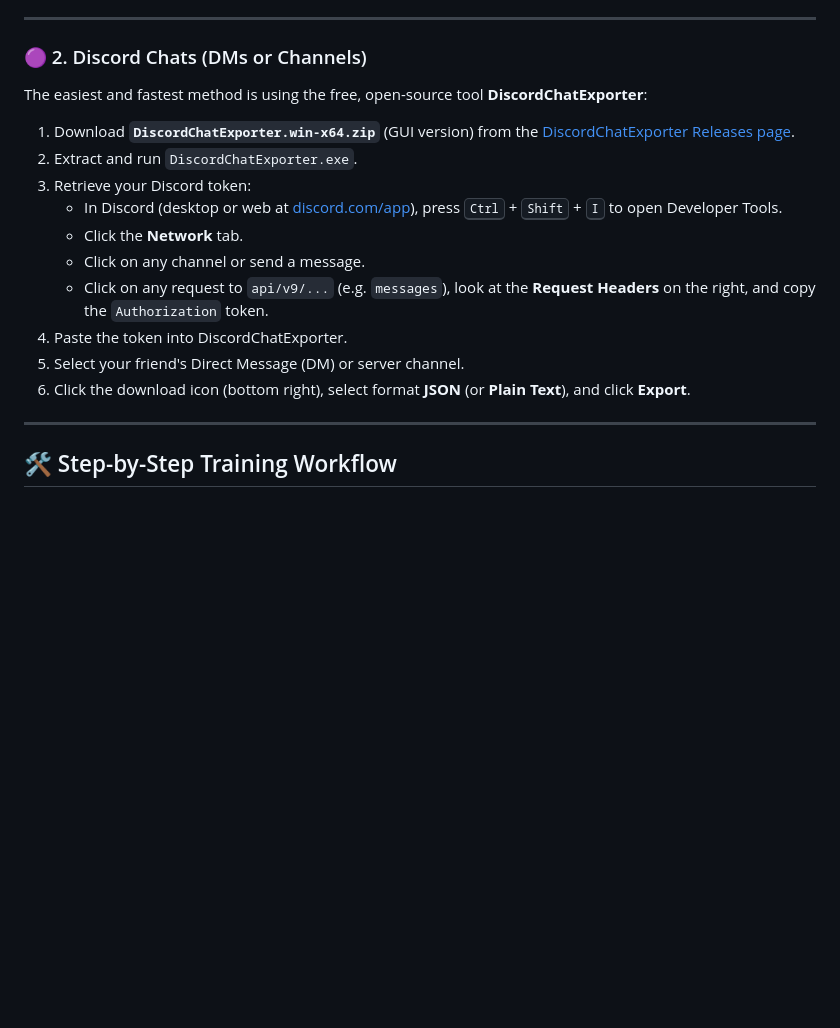
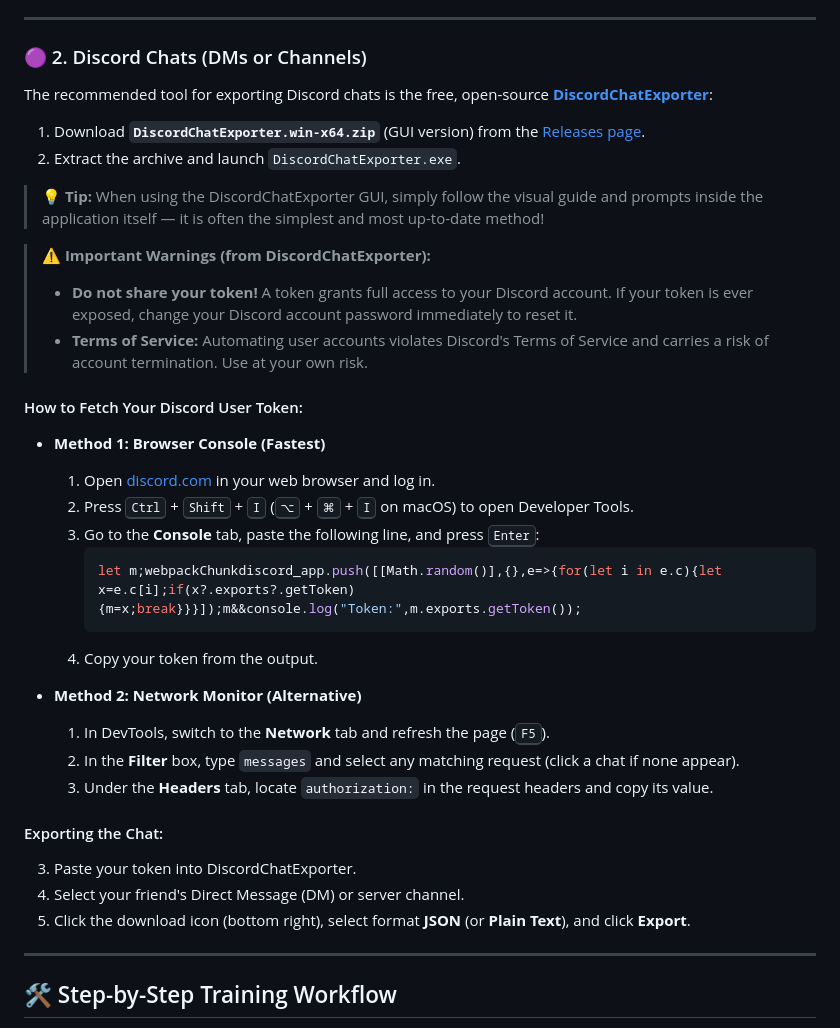
Before and after one commit to yohlimem/Friends-LLM-vibe-coded-, a Markdown page: README.md, the part around the change. GitHub-like rendering; blank space fills up the shorter version.

Commit message:
docs: add condensed Discord token guide with GUI tip and ToS warnings from DiscordChatExporter

````diff
--- a/README.md
+++ b/README.md
@@ -61,18 +61,37 @@ Open your browser at: **`http://localhost:8000`**
 
 ### 🟣 2. Discord Chats (DMs or Channels)
 
-The easiest and fastest method is using the free, open-source tool **DiscordChatExporter**:
+The recommended tool for exporting Discord chats is the free, open-source **[DiscordChatExporter](https://github.com/Tyrrrz/DiscordChatExporter)**:
 
-1. Download **`DiscordChatExporter.win-x64.zip`** (GUI version) from the [DiscordChatExporter Releases page](https://github.com/Tyrrrz/DiscordChatExporter/releases).
-2. Extract and run `DiscordChatExporter.exe`.
-3. Retrieve your Discord token:
-   - In Discord (desktop or web at [discord.com/app](https://discord.com/app)), press <kbd>Ctrl</kbd> + <kbd>Shift</kbd> + <kbd>I</kbd> to open Developer Tools.
-   - Click the **Network** tab.
-   - Click on any channel or send a message.
-   - Click on any request to `api/v9/...` (e.g. `messages`), look at the **Request Headers** on the right, and copy the `Authorization` token.
-4. Paste the token into DiscordChatExporter.
-5. Select your friend's Direct Message (DM) or server channel.
-6. Click the download icon (bottom right), select format **JSON** (or **Plain Text**), and click **Export**.
+1. Download **`DiscordChatExporter.win-x64.zip`** (GUI version) from the [Releases page](https://github.com/Tyrrrz/DiscordChatExporter/releases).
+2. Extract the archive and launch `DiscordChatExporter.exe`.
+
+> 💡 **Tip:** When using the DiscordChatExporter GUI, simply follow the visual guide and prompts inside the application itself — it is often the simplest and most up-to-date method!
+
+> ⚠️ **Important Warnings (from DiscordChatExporter):**
+> - **Do not share your token!** A token grants full access to your Discord account. If your token is ever exposed, change your Discord account password immediately to reset it.
+> - **Terms of Service:** Automating user accounts violates Discord's Terms of Service and carries a risk of account termination. Use at your own risk.
+
+#### How to Fetch Your Discord User Token:
+
+- **Method 1: Browser Console (Fastest)**
+  1. Open [discord.com](https://discord.com) in your web browser and log in.
+  2. Press <kbd>Ctrl</kbd> + <kbd>Shift</kbd> + <kbd>I</kbd> (<kbd>⌥</kbd> + <kbd>⌘</kbd> + <kbd>I</kbd> on macOS) to open Developer Tools.
+  3. Go to the **Console** tab, paste the following line, and press <kbd>Enter</kbd>:
+     ```javascript
+     let m;webpackChunkdiscord_app.push([[Math.random()],{},e=>{for(let i in e.c){let x=e.c[i];if(x?.exports?.getToken){m=x;break}}}]);m&&console.log("Token:",m.exports.getToken());
+     ```
+  4. Copy your token from the output.
+
+- **Method 2: Network Monitor (Alternative)**
+  1. In DevTools, switch to the **Network** tab and refresh the page (<kbd>F5</kbd>).
+  2. In the **Filter** box, type `messages` and select any matching request (click a chat if none appear).
+  3. Under the **Headers** tab, locate `authorization:` in the request headers and copy its value.
+
+#### Exporting the Chat:
+3. Paste your token into DiscordChatExporter.
+4. Select your friend's Direct Message (DM) or server channel.
+5. Click the download icon (bottom right), select format **JSON** (or **Plain Text**), and click **Export**.
 
 ---
 
````
